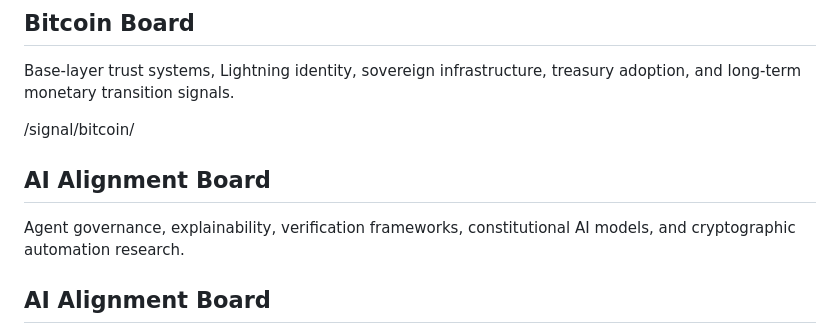
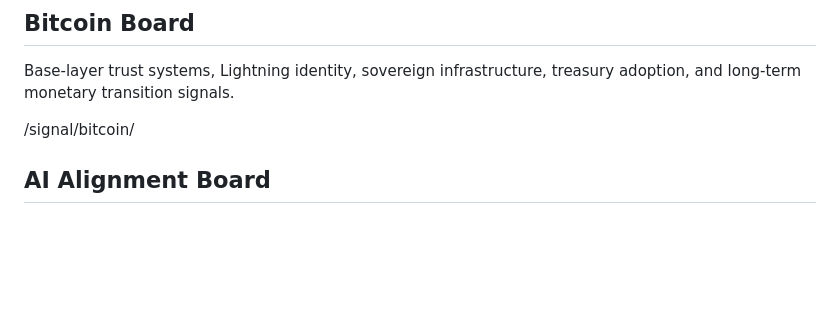
Before and after one commit to SatoshiumAI/satoshium-net, a Markdown page: signal/index.md, the part around the change. Drawn GitHub-style; blank space fills up the shorter version.

Commit message:
docs(net): remove duplicate AI Alignment Board section

```diff
--- a/signal/index.md
+++ b/signal/index.md
@@ -37,11 +37,6 @@ Platform architecture, Canon development, verification infrastructure, governanc
 Base-layer trust systems, Lightning identity, sovereign infrastructure, treasury adoption, and long-term monetary transition signals.
 
 /signal/bitcoin/
-
-
-## AI Alignment Board
-
-Agent governance, explainability, verification frameworks, constitutional AI models, and cryptographic automation research.
 
 
 ## AI Alignment Board
```
